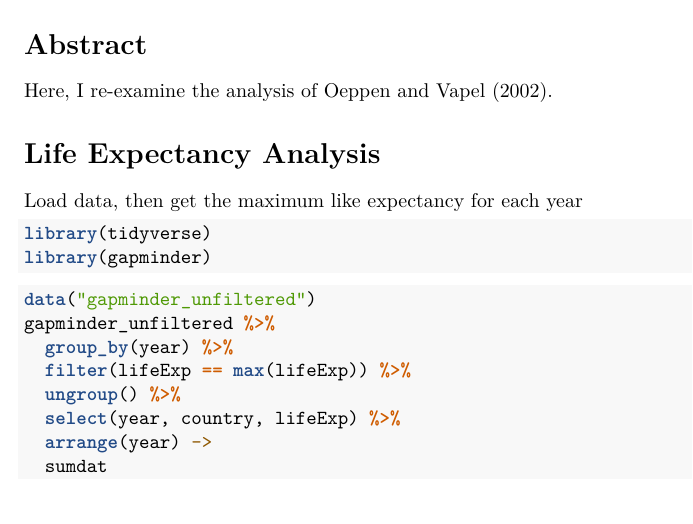
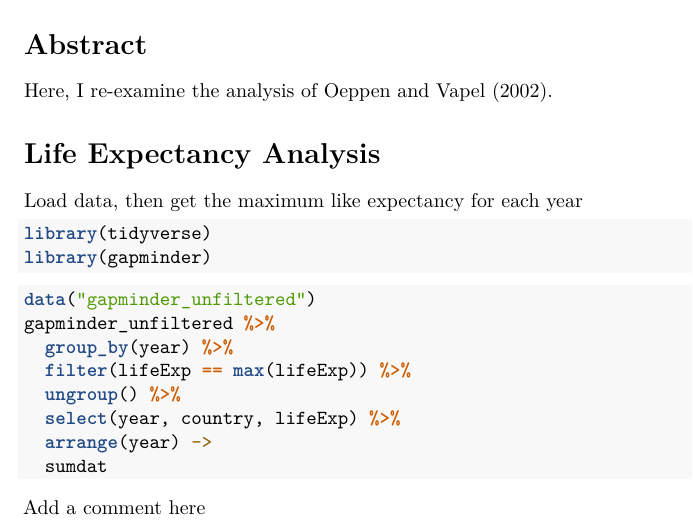
Before and after one commit to ersteinberg/life_exp_ersteinberg, an R Markdown document (life_exp_analysis.Rmd): part of the page, cut so that both start at the same text. Rendered offline with R 4.5, knitr and Pandoc, then LaTeX, with nearby package versions; the code chunks are not run, so their results and figures are left out.

Commit message:
added a comment

````diff
--- a/life_exp_analysis.Rmd
+++ b/life_exp_analysis.Rmd
@@ -33,3 +33,6 @@ gapminder_unfiltered %>%
   arrange(year) ->
   sumdat
 ```
+
+
+Add a comment here
````
